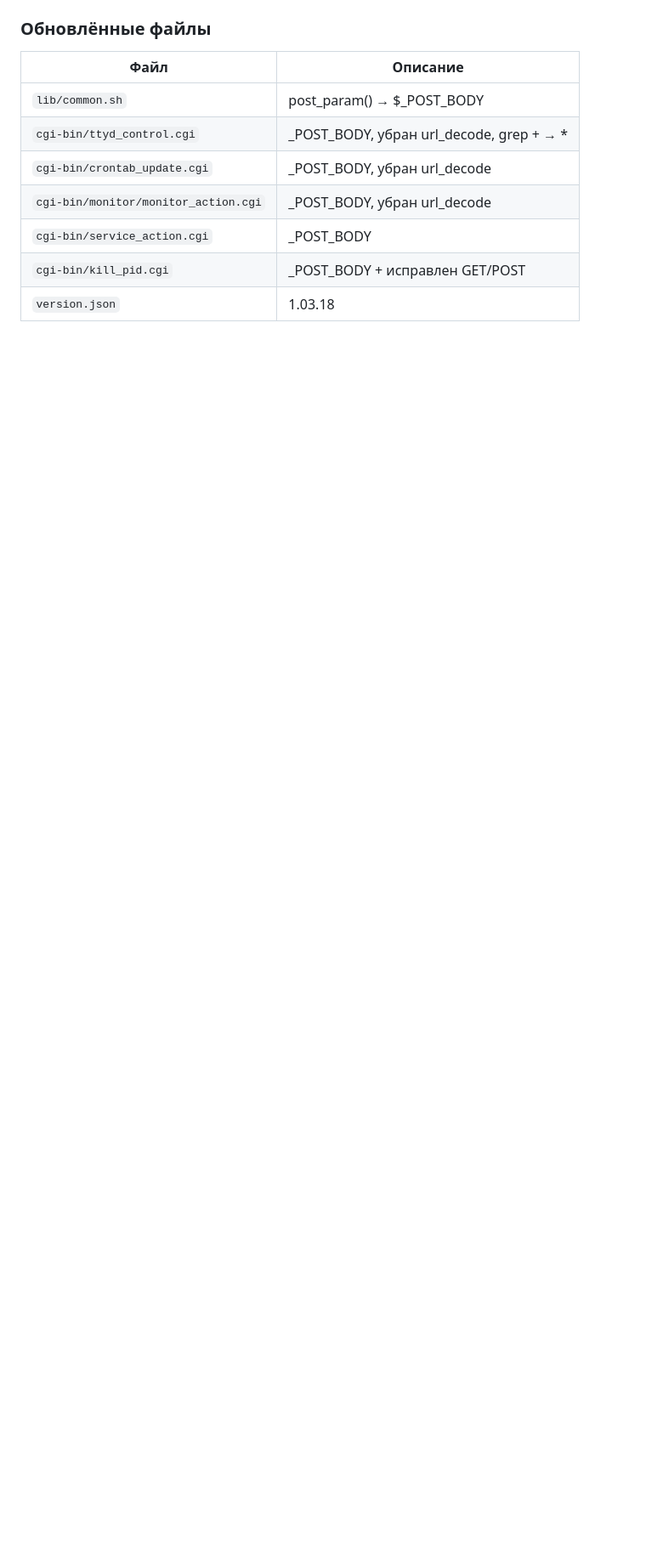
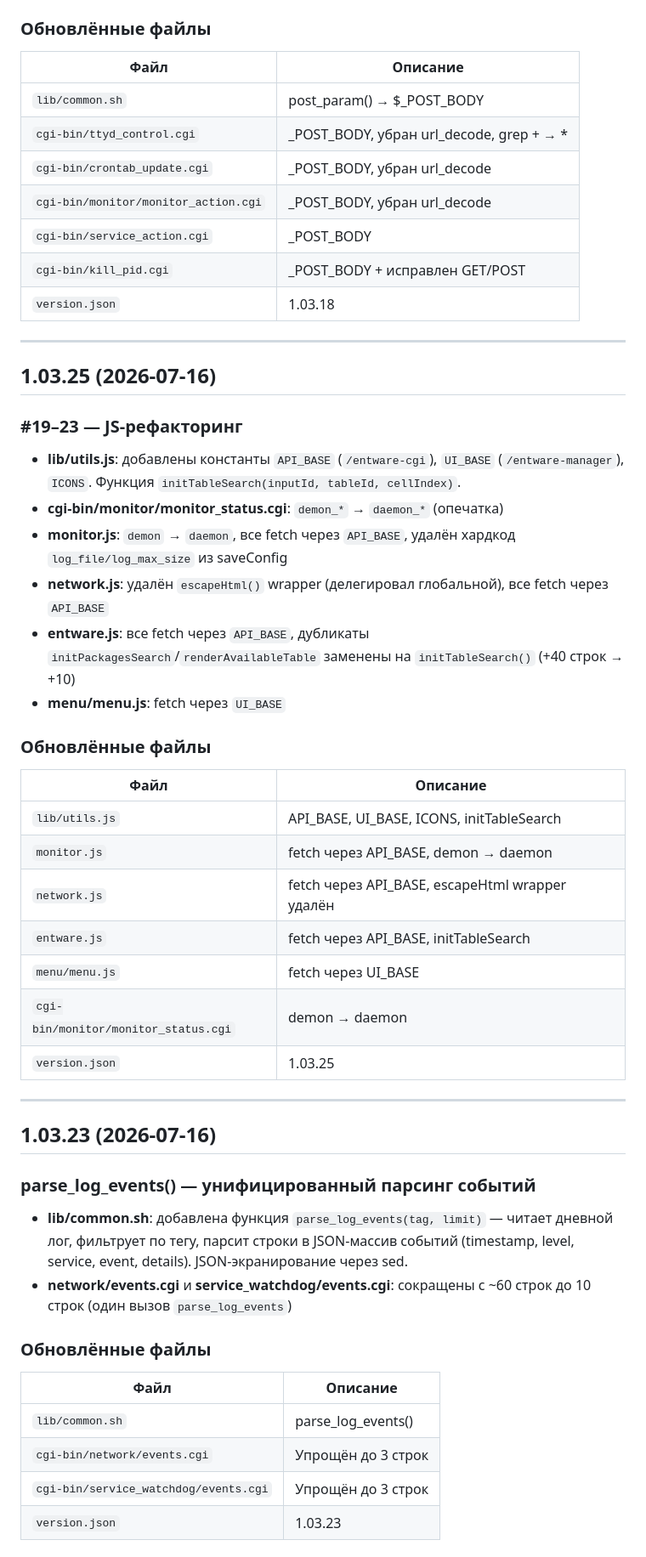
Before and after one commit to Di1r1/entware-manager, a Markdown page: doc/CHANGELOG.md, the part around one of its changes. Shown at 85% size. Rendered like a GitHub page; blank space fills up the shorter version.

```diff
--- a/doc/CHANGELOG.md
+++ b/doc/CHANGELOG.md
@@ -122,3 +124,47 @@
 | `cgi-bin/service_action.cgi` | _POST_BODY |
 | `cgi-bin/kill_pid.cgi` | _POST_BODY + исправлен GET/POST |
 | `version.json` | 1.03.18 |
+
+---
+
+## 1.03.25 (2026-07-16)
+
+### #19–23 — JS-рефакторинг
+
+- **lib/utils.js**: добавлены константы `API_BASE` (`/entware-cgi`), `UI_BASE` (`/entware-manager`), `ICONS`. Функция `initTableSearch(inputId, tableId, cellIndex)`.
+- **cgi-bin/monitor/monitor_status.cgi**: `demon_*` → `daemon_*` (опечатка)
+- **monitor.js**: `demon` → `daemon`, все fetch через `API_BASE`, удалён хардкод `log_file/log_max_size` из saveConfig
+- **network.js**: удалён `escapeHtml()` wrapper (делегировал глобальной), все fetch через `API_BASE`
+- **entware.js**: все fetch через `API_BASE`, дубликаты `initPackagesSearch`/`renderAvailableTable` заменены на `initTableSearch()` (+40 строк → +10)
+- **menu/menu.js**: fetch через `UI_BASE`
+
+### Обновлённые файлы
+
+| Файл | Описание |
+|------|----------|
+| `lib/utils.js` | API_BASE, UI_BASE, ICONS, initTableSearch |
+| `monitor.js` | fetch через API_BASE, demon → daemon |
+| `network.js` | fetch через API_BASE, escapeHtml wrapper удалён |
+| `entware.js` | fetch через API_BASE, initTableSearch |
+| `menu/menu.js` | fetch через UI_BASE |
+| `cgi-bin/monitor/monitor_status.cgi` | demon → daemon |
+| `version.json` | 1.03.25 |
+
+---
+
+## 1.03.23 (2026-07-16)
+
+### parse_log_events() — унифицированный парсинг событий
+
+- **lib/common.sh**: добавлена функция `parse_log_events(tag, limit)` — читает дневной лог, фильтрует по тегу, парсит строки в JSON-массив событий (timestamp, level, service, event, details). JSON-экранирование через sed.
+- **network/events.cgi** и **service_watchdog/events.cgi**: сокращены с ~60 строк до 10 строк (один вызов `parse_log_events`)
+
+### Обновлённые файлы
+
+| Файл | Описание |
+|------|----------|
+| `lib/common.sh` | parse_log_events() |
+| `cgi-bin/network/events.cgi` | Упрощён до 3 строк |
+| `cgi-bin/service_watchdog/events.cgi` | Упрощён до 3 строк |
+| `version.json` | 1.03.23 |
+
```
Also changed, not shown: other parts of doc/CHANGELOG.md (+45 -0 lines), devlog.md (deleted, +0 -101 lines).
